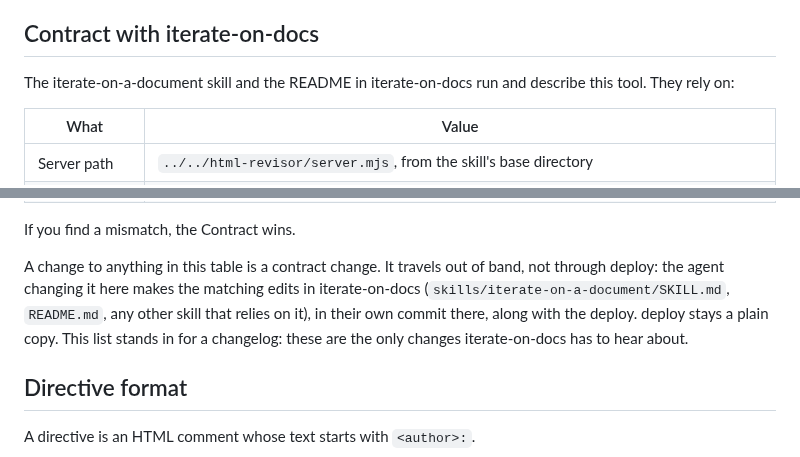
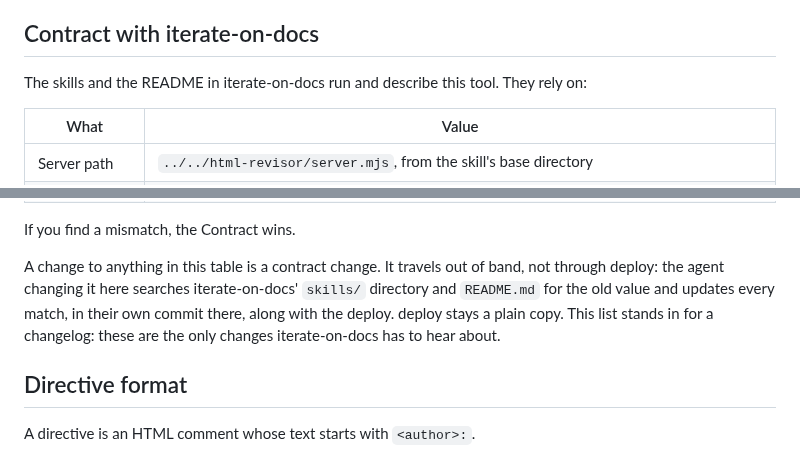
Before and after one commit to jessitron/html-revisor, a Markdown page: README.md, 2 parts joined by grey strips. Drawn GitHub-style.

Commit message:
Contract: name iterate-on-docs' skills/ and README, not its files - claude
Asked for by the iterate-on-docs agent (Jess asked): its layout changed
(HTML steps moved to skills/iterate-on-a-document/html.md), so the rule
now says to search skills/ and README.md for the old value.

Co-Authored-By: Claude Opus 5.5 <noreply@anthropic.com>

```diff
--- a/README.md
+++ b/README.md
@@ -42,7 +42,7 @@ Copies the committed files at HEAD into `<dir>/html-revisor/` (default `~/code/j
 
 ## Contract with iterate-on-docs
 
-The iterate-on-a-document skill and the README in iterate-on-docs run and describe this tool. They rely on:
+The skills and the README in iterate-on-docs run and describe this tool. They rely on:
 
 | What | Value |
 | --- | --- |
@@ -63,7 +63,7 @@ The iterate-on-a-document skill and the README in iterate-on-docs run and descri
 
 If you find a mismatch, the Contract wins.
 
-A change to anything in this table is a contract change. It travels out of band, not through deploy: the agent changing it here makes the matching edits in iterate-on-docs (`skills/iterate-on-a-document/SKILL.md`, `README.md`, any other skill that relies on it), in their own commit there, along with the deploy. deploy stays a plain copy. This list stands in for a changelog: these are the only changes iterate-on-docs has to hear about.
+A change to anything in this table is a contract change. It travels out of band, not through deploy: the agent changing it here searches iterate-on-docs' `skills/` directory and `README.md` for the old value and updates every match, in their own commit there, along with the deploy. deploy stays a plain copy. This list stands in for a changelog: these are the only changes iterate-on-docs has to hear about.
 
 ## Directive format
 
```
